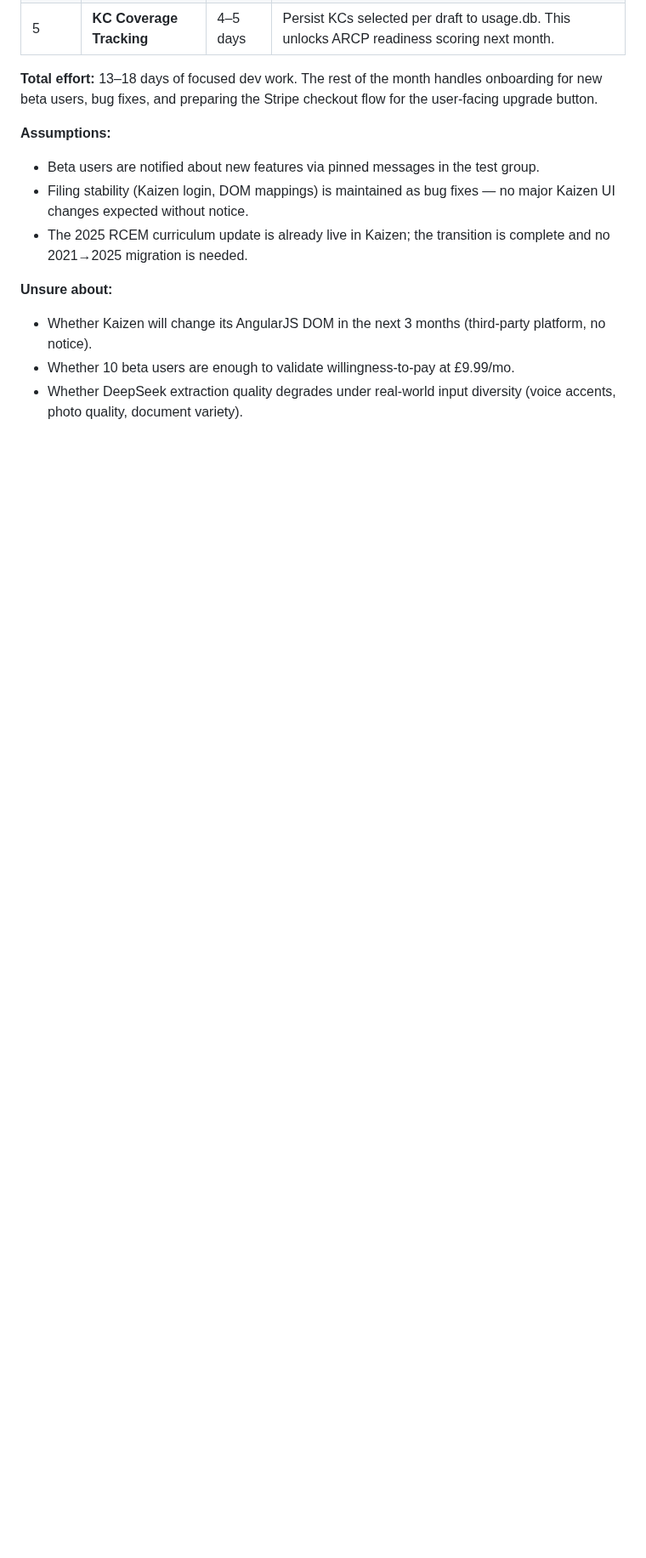
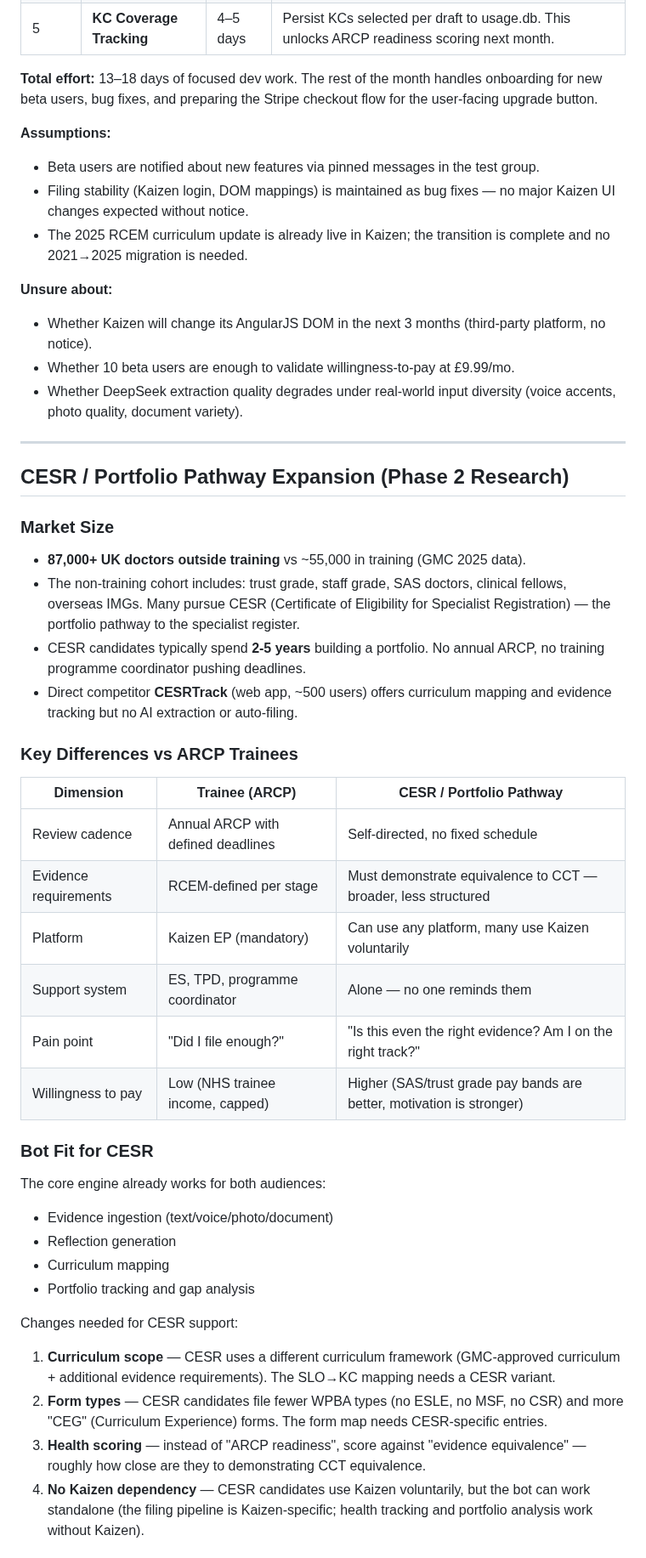
Before and after one commit to moeedahmed/portfolio-guru, a Markdown page: docs/roadmap/features-roadmap-2026-06.md, the part around one of its changes. Shown at 85% size. Rendered like a GitHub page; blank space fills up the shorter version.

Commit message:
docs: add CESR/portfolio pathway expansion research to roadmap
Market data, key differences vs ARCP, bot fit analysis, and recommendation to build as Phase 2 after trainee PMF.

```diff
--- a/docs/roadmap/features-roadmap-2026-06.md
+++ b/docs/roadmap/features-roadmap-2026-06.md
@@ -192,3 +192,39 @@ Portfolio Guru is an AI Telegram bot that helps UK EM trainees file Kaizen e-por
 - Whether Kaizen will change its AngularJS DOM in the next 3 months (third-party platform, no notice).
 - Whether 10 beta users are enough to validate willingness-to-pay at £9.99/mo.
 - Whether DeepSeek extraction quality degrades under real-world input diversity (voice accents, photo quality, document variety).
+
+---
+
+## CESR / Portfolio Pathway Expansion (Phase 2 Research)
+
+### Market Size
+- **87,000+ UK doctors outside training** vs ~55,000 in training (GMC 2025 data).
+- The non-training cohort includes: trust grade, staff grade, SAS doctors, clinical fellows, overseas IMGs. Many pursue CESR (Certificate of Eligibility for Specialist Registration) — the portfolio pathway to the specialist register.
+- CESR candidates typically spend **2-5 years** building a portfolio. No annual ARCP, no training programme coordinator pushing deadlines.
+- Direct competitor **CESRTrack** (web app, ~500 users) offers curriculum mapping and evidence tracking but no AI extraction or auto-filing.
+
+### Key Differences vs ARCP Trainees
+
+| Dimension | Trainee (ARCP) | CESR / Portfolio Pathway |
+|-----------|----------------|--------------------------|
+| Review cadence | Annual ARCP with defined deadlines | Self-directed, no fixed schedule |
+| Evidence requirements | RCEM-defined per stage | Must demonstrate equivalence to CCT — broader, less structured |
+| Platform | Kaizen EP (mandatory) | Can use any platform, many use Kaizen voluntarily |
+| Support system | ES, TPD, programme coordinator | Alone — no one reminds them |
+| Pain point | "Did I file enough?" | "Is this even the right evidence? Am I on the right track?" |
+| Willingness to pay | Low (NHS trainee income, capped) | Higher (SAS/trust grade pay bands are better, motivation is stronger) |
+
+### Bot Fit for CESR
+
+The core engine already works for both audiences:
+- Evidence ingestion (text/voice/photo/document)
+- Reflection generation
+- Curriculum mapping
+- Portfolio tracking and gap analysis
+
+Changes needed for CESR support:
+1. **Curriculum scope** — CESR uses a different curriculum framework (GMC-approved curriculum + additional evidence requirements). The SLO→KC mapping needs a CESR variant.
+2. **Form types** — CESR candidates file fewer WPBA types (no ESLE, no MSF, no CSR) and more "CEG" (Curriculum Experience) forms. The form map needs CESR-specific entries.
+3. **Health scoring** — instead of "ARCP readiness", score against "evidence equivalence" — roughly how close are they to demonstrating CCT equivalence.
+4. **No Kaizen dependency** — CESR candidates use Kaizen voluntarily, but the bot can work standalone (the filing pipeline is Kaizen-specific; health tracking and portfolio analysis work without Kaizen).
+
```
Also changed, not shown: other parts of docs/roadmap/features-roadmap-2026-06.md (+13 -0 lines).
